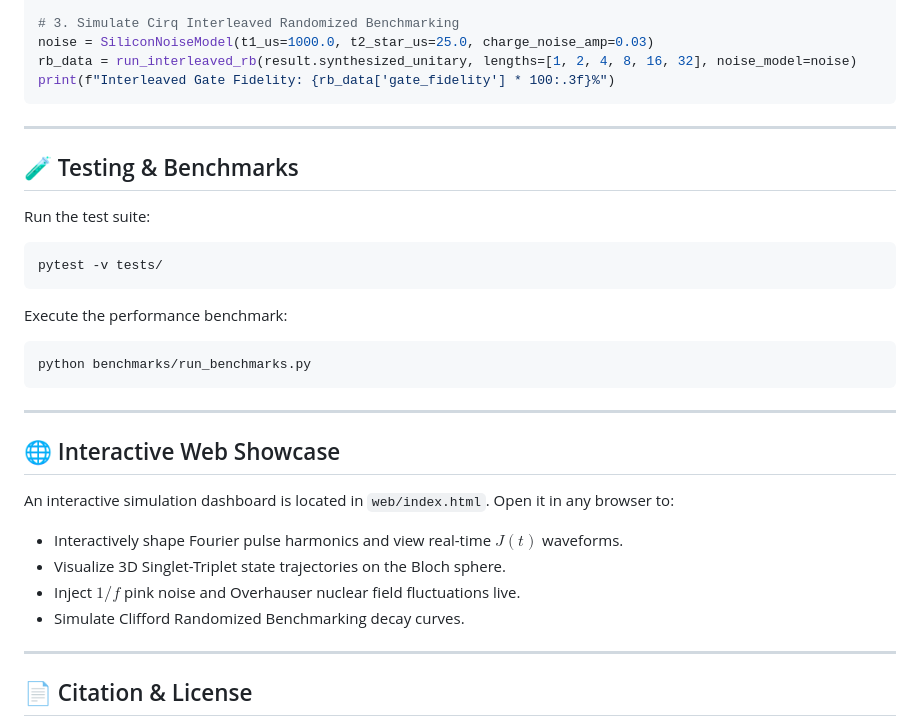
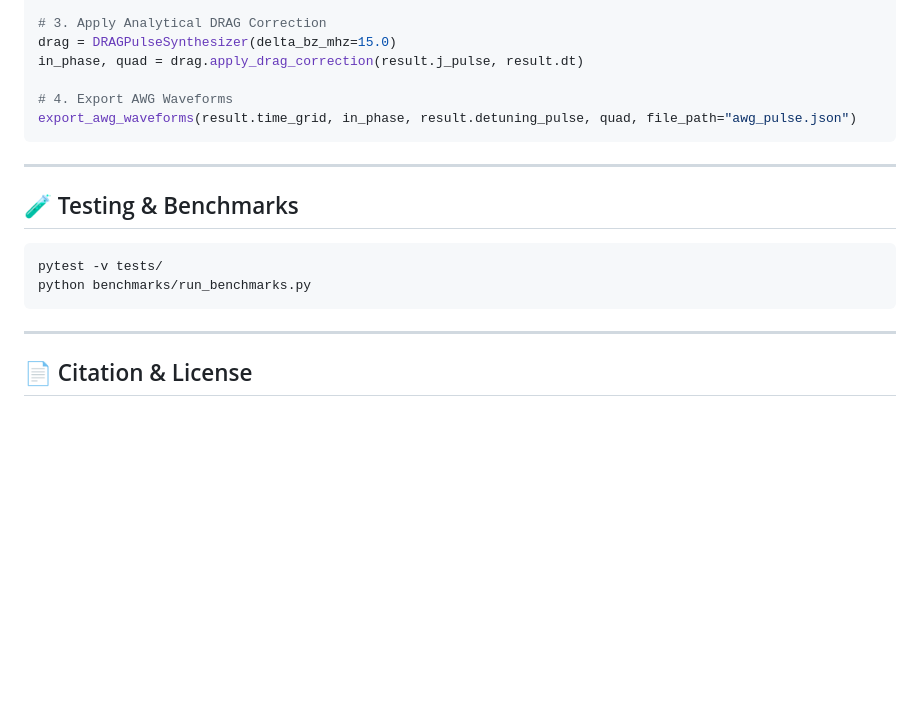
Before and after one commit to Jaspersands/spin-optimal-control, a Markdown page: README.md, the part around one of its changes. GitHub-like rendering; blank space fills up the shorter version.

````diff
--- a/README.md
+++ b/README.md
@@ -83,33 +55,20 @@ print(f"Synthesized Gate Fidelity: {result.gate_fidelity * 100:.4f}%")
 
-# 3. Simulate Cirq Interleaved Randomized Benchmarking
-noise = SiliconNoiseModel(t1_us=1000.0, t2_star_us=25.0, charge_noise_amp=0.03)
-rb_data = run_interleaved_rb(result.synthesized_unitary, lengths=[1, 2, 4, 8, 16, 32], noise_model=noise)
-print(f"Interleaved Gate Fidelity: {rb_data['gate_fidelity'] * 100:.3f}%")
+# 3. Apply Analytical DRAG Correction
+drag = DRAGPulseSynthesizer(delta_bz_mhz=15.0)
+in_phase, quad = drag.apply_drag_correction(result.j_pulse, result.dt)
+
+# 4. Export AWG Waveforms
+export_awg_waveforms(result.time_grid, in_phase, result.detuning_pulse, quad, file_path="awg_pulse.json")
 ```
 
 ---
 
 ## 🧪 Testing & Benchmarks
 
-Run the test suite:
 ```bash
 pytest -v tests/
-```
-
-Execute the performance benchmark:
-```bash
 python benchmarks/run_benchmarks.py
 ```
-
----
-
-## 🌐 Interactive Web Showcase
-
-An interactive simulation dashboard is located in `web/index.html`. Open it in any browser to:
-- Interactively shape Fourier pulse harmonics and view real-time $J(t)$ waveforms.
-- Visualize 3D Singlet-Triplet state trajectories on the Bloch sphere.
-- Inject $1/f$ pink noise and Overhauser nuclear field fluctuations live.
-- Simulate Clifford Randomized Benchmarking decay curves.
 
 ---
 
````
Also changed, not shown: other parts of README.md (+19 -47 lines).
